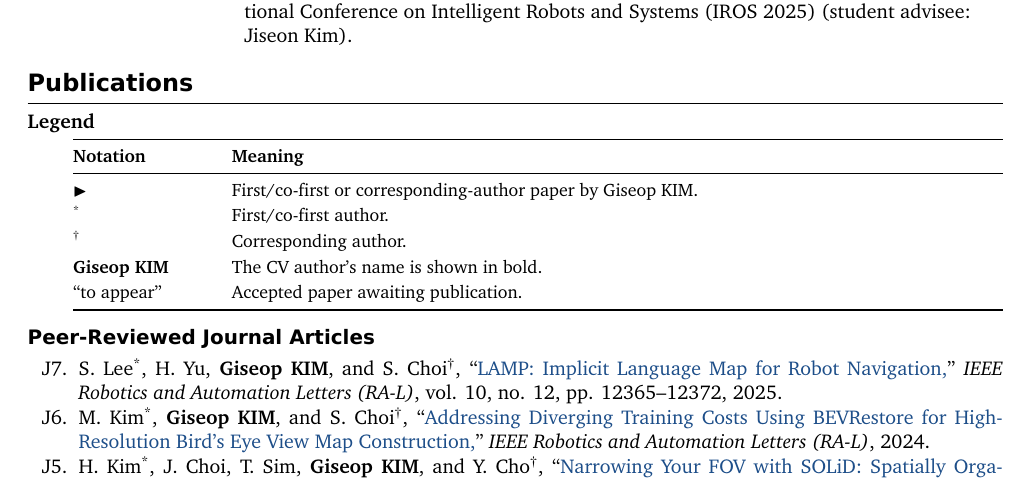
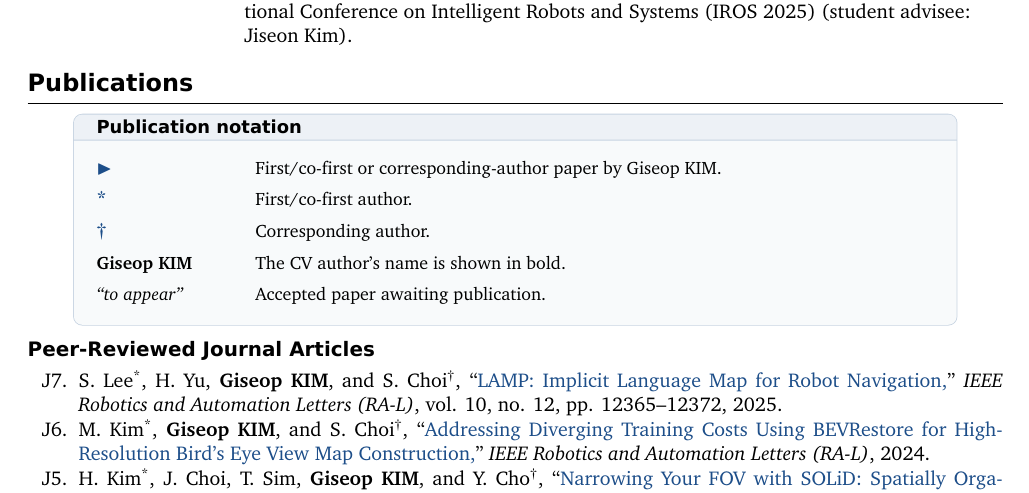
Before and after one commit to gisbi-kim/cv-giseopkim, a LaTeX document (main.tex): part of page 2 of 6, cut so that both start at the same text. Compiled offline with XeLaTeX; a missing font is replaced by an installed copy or a similar font.

Commit message:
Refine publication legend with a shaded panel and clearer symbols

```diff
--- a/main.tex
+++ b/main.tex
@@ -18,6 +18,7 @@
 \usepackage{lastpage}
 \usepackage{needspace}
 \usepackage{etoolbox}
+\usepackage{tcolorbox}
 
 \IfFontExistsTF{Bitstream Charter}{\setmainfont{Bitstream Charter}}{\setmainfont{Charter}}
 \setsansfont{DejaVu Sans}
@@ -108,15 +109,15 @@
 
 \newenvironment{legendtable}{%
   \small
-  \setlength{\LTleft}{8mm}
-  \setlength{\LTright}{0pt plus 1fill}
-  \setlength{\LTpre}{3pt}
-  \setlength{\LTpost}{3pt}
-  \begin{longtable}{@{}L{24mm}@{\hspace{4mm}}L{136mm}@{}}
-  \toprule
-  \textbf{Notation} & \textbf{Meaning} \\
-  \midrule
-}{\bottomrule\end{longtable}}
+  \begin{tcolorbox}[width=\dimexpr\textwidth-8mm\relax,left skip=8mm,
+    colback=linkblue!3!white,colframe=linkblue!25!white,
+    colbacktitle=linkblue!8!white,coltitle=black,
+    title=Publication notation,fonttitle=\sffamily\bfseries\small,
+    boxrule=0.4pt,arc=1.5mm,left=3mm,right=3mm,top=2mm,bottom=2mm,
+    before skip=5pt,after skip=5pt]
+  \begin{tabular}{@{}L{24mm}@{\hspace{4mm}}L{\dimexpr\linewidth-28mm\relax}@{}}
+}{\end{tabular}\end{tcolorbox}}
+\newcommand{\legendmark}[1]{{\normalsize\bfseries\textcolor{linkblue}{#1}}}
 
 \begin{document}
 
@@ -184,14 +185,12 @@
 \end{tabularx}
 
 \section{Publications}
-\textbf{Legend}
-
 \begin{legendtable}
-\small \leadpub & \small First/co-first or corresponding-author paper by Giseop KIM. \\[1pt]
-\small \textsuperscript{*} & \small First/co-first author. \\[1pt]
-\small \textsuperscript{\dag} & \small Corresponding author. \\[1pt]
-\small \me & \small The CV author's name is shown in bold. \\[1pt]
-\small ``to appear'' & \small Accepted paper awaiting publication. \\
+\legendmark{\leadpub} & First/co-first or corresponding-author paper by Giseop KIM. \\[4pt]
+\legendmark{*} & First/co-first author. \\[4pt]
+\legendmark{\dag} & Corresponding author. \\[4pt]
+\me & The CV author's name is shown in bold. \\[4pt]
+\textit{``to appear''} & Accepted paper awaiting publication. \\
 \end{legendtable}
 
 \subsection{Peer-Reviewed Journal Articles}
```
Also changed, not shown: CHANGELOG.md, README.md, main.pdf, 1 other file.
